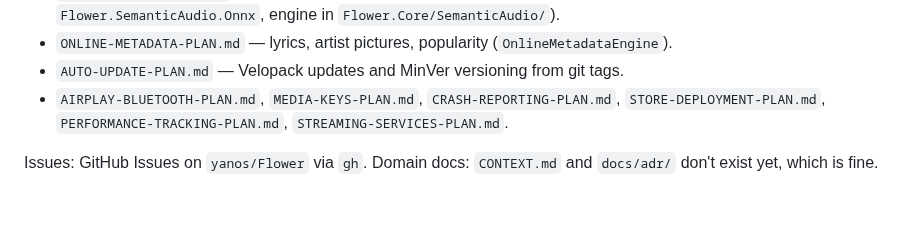
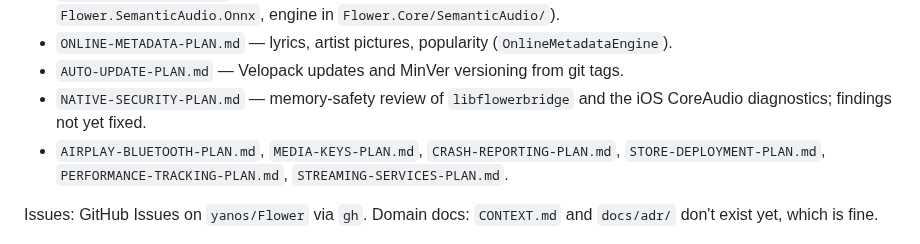
Before and after one commit to yanos/Flower, a Markdown page: CLAUDE.md, the part around the change. Rendered like a GitHub page; blank space fills up the shorter version.

```diff
--- a/CLAUDE.md
+++ b/CLAUDE.md
@@ -51,6 +51,7 @@ is left. Read the relevant one before touching that area.
 - `VIBE-PLAYLIST-PLAN.md` — Vibe Playlists and Endless Play (CLAP via ONNX Runtime in `Flower.SemanticAudio.Onnx`, engine in `Flower.Core/SemanticAudio/`).
 - `ONLINE-METADATA-PLAN.md` — lyrics, artist pictures, popularity (`OnlineMetadataEngine`).
 - `AUTO-UPDATE-PLAN.md` — Velopack updates and MinVer versioning from git tags.
+- `NATIVE-SECURITY-PLAN.md` — memory-safety review of `libflowerbridge` and the iOS CoreAudio diagnostics; findings not yet fixed.
 - `AIRPLAY-BLUETOOTH-PLAN.md`, `MEDIA-KEYS-PLAN.md`, `CRASH-REPORTING-PLAN.md`, `STORE-DEPLOYMENT-PLAN.md`, `PERFORMANCE-TRACKING-PLAN.md`, `STREAMING-SERVICES-PLAN.md`.
 
 Issues: GitHub Issues on `yanos/Flower` via `gh`. Domain docs: `CONTEXT.md` and
```
Also changed, not shown: docs/NATIVE-SECURITY-PLAN.md (added, +102 -0 lines).
